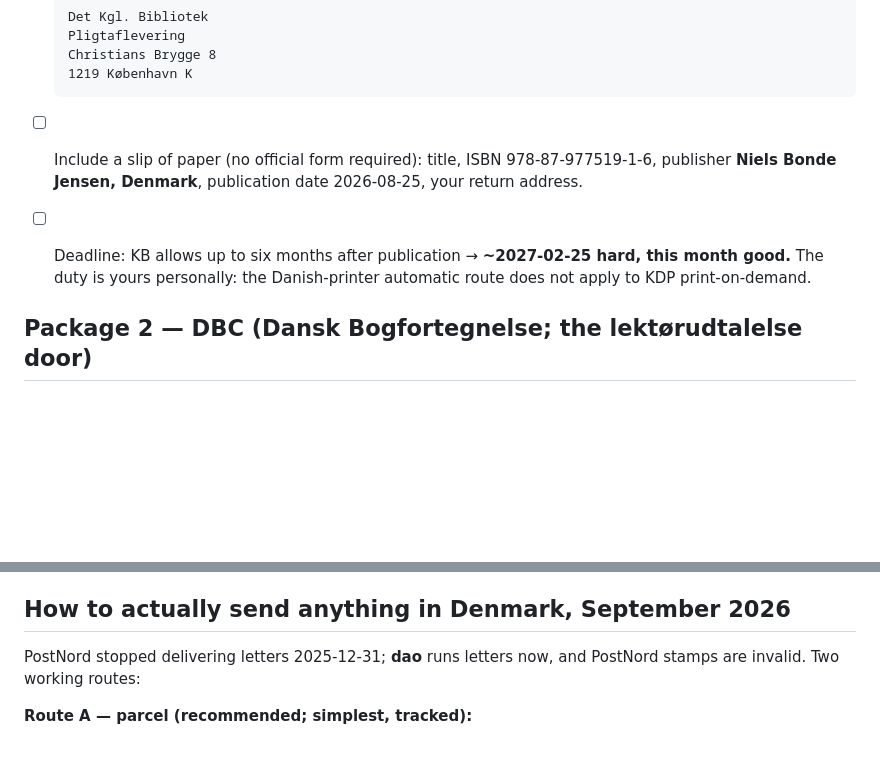
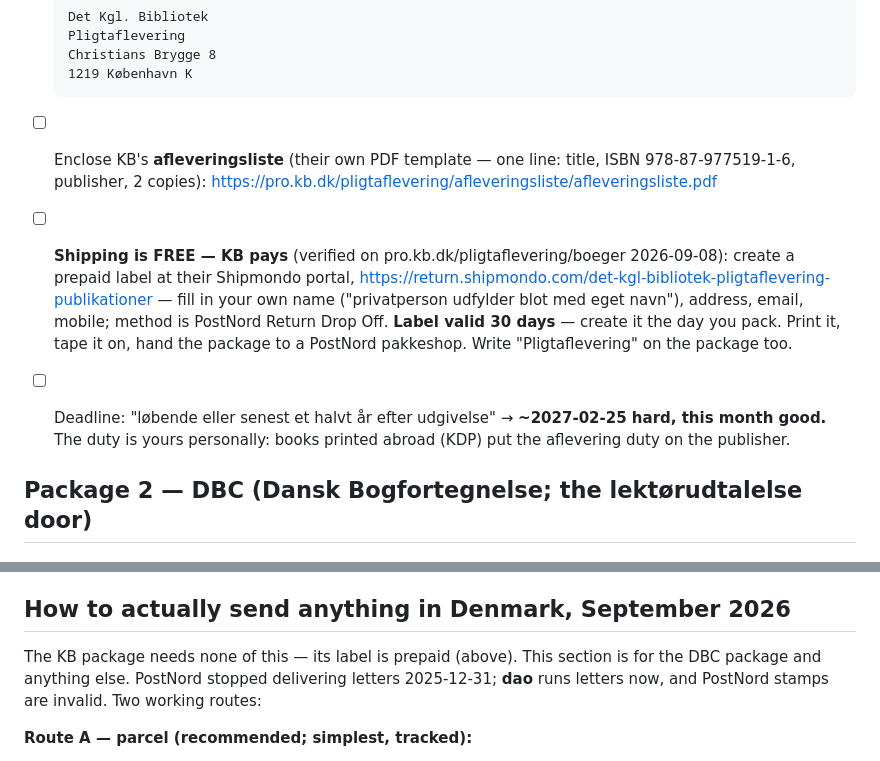
Before and after one commit to nielsbj/billiard-ball-universe, a Markdown page: process/SEND_BOOKS_KB_DBC.md, 2 parts joined by grey strips. Rendered like a GitHub page; blank space fills up the shorter version.

Commit message:
process/: KB package ships FREE - prepaid Shipmondo label + afleveringsliste, verified on pro.kb.dk
Co-Authored-By: Claude Fable 5 <noreply@anthropic.com>
Claude-Session: https://claude.ai/code/session_012q3Yh9Xk6TCLjEBhoH9qq7

```diff
--- a/process/SEND_BOOKS_KB_DBC.md
+++ b/process/SEND_BOOKS_KB_DBC.md
@@ -21,13 +21,21 @@ one shelf copy is thin.
       Christians Brygge 8
       1219 København K
 
-- [ ] Include a slip of paper (no official form required): title, ISBN
-      978-87-977519-1-6, publisher **Niels Bonde Jensen, Denmark**,
-      publication date 2026-08-25, your return address.
-- [ ] Deadline: KB allows up to six months after publication →
+- [ ] Enclose KB's **afleveringsliste** (their own PDF template —
+      one line: title, ISBN 978-87-977519-1-6, publisher, 2 copies):
+      https://pro.kb.dk/pligtaflevering/afleveringsliste/afleveringsliste.pdf
+- [ ] **Shipping is FREE — KB pays** (verified on pro.kb.dk/pligtaflevering/boeger
+      2026-09-08): create a prepaid label at their Shipmondo portal,
+      https://return.shipmondo.com/det-kgl-bibliotek-pligtaflevering-publikationer
+      — fill in your own name ("privatperson udfylder blot med eget
+      navn"), address, email, mobile; method is PostNord Return Drop
+      Off. **Label valid 30 days** — create it the day you pack. Print
+      it, tape it on, hand the package to a PostNord pakkeshop. Write
+      "Pligtaflevering" on the package too.
+- [ ] Deadline: "løbende eller senest et halvt år efter udgivelse" →
       **~2027-02-25 hard, this month good.** The duty is yours
-      personally: the Danish-printer automatic route does not apply to
-      KDP print-on-demand.
+      personally: books printed abroad (KDP) put the aflevering duty
+      on the publisher.
 
 ## Package 2 — DBC (Dansk Bogfortegnelse; the lektørudtalelse door)
 
@@ -55,8 +63,10 @@ one shelf copy is thin.
 
 ## How to actually send anything in Denmark, September 2026
 
-PostNord stopped delivering letters 2025-12-31; **dao** runs letters
-now, and PostNord stamps are invalid. Two working routes:
+The KB package needs none of this — its label is prepaid (above).
+This section is for the DBC package and anything else. PostNord
+stopped delivering letters 2025-12-31; **dao** runs letters now, and
+PostNord stamps are invalid. Two working routes:
 
 **Route A — parcel (recommended; simplest, tracked):**
 1. Go to postnord.dk (or gls.dk or dao.as) → *Send pakke*.
```
